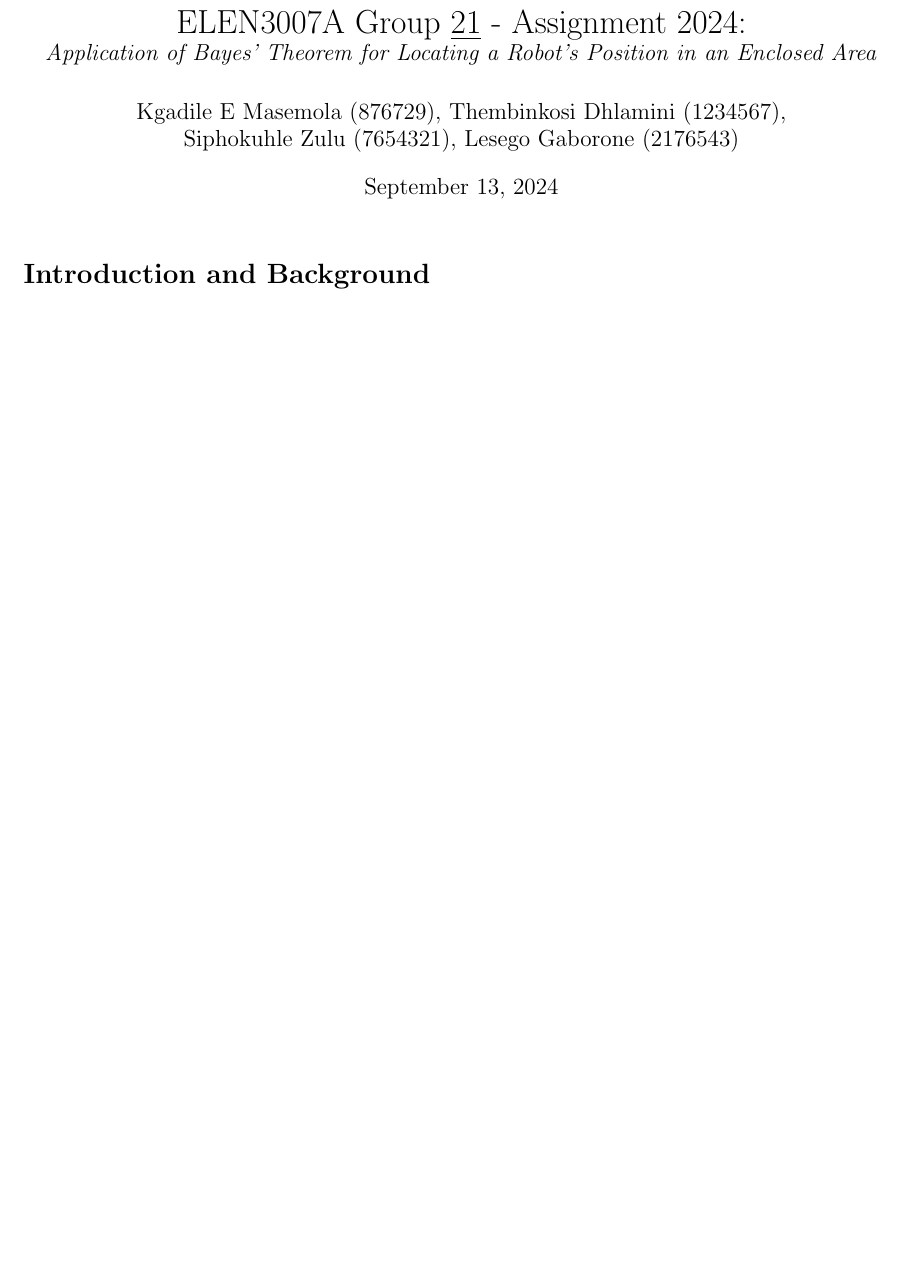
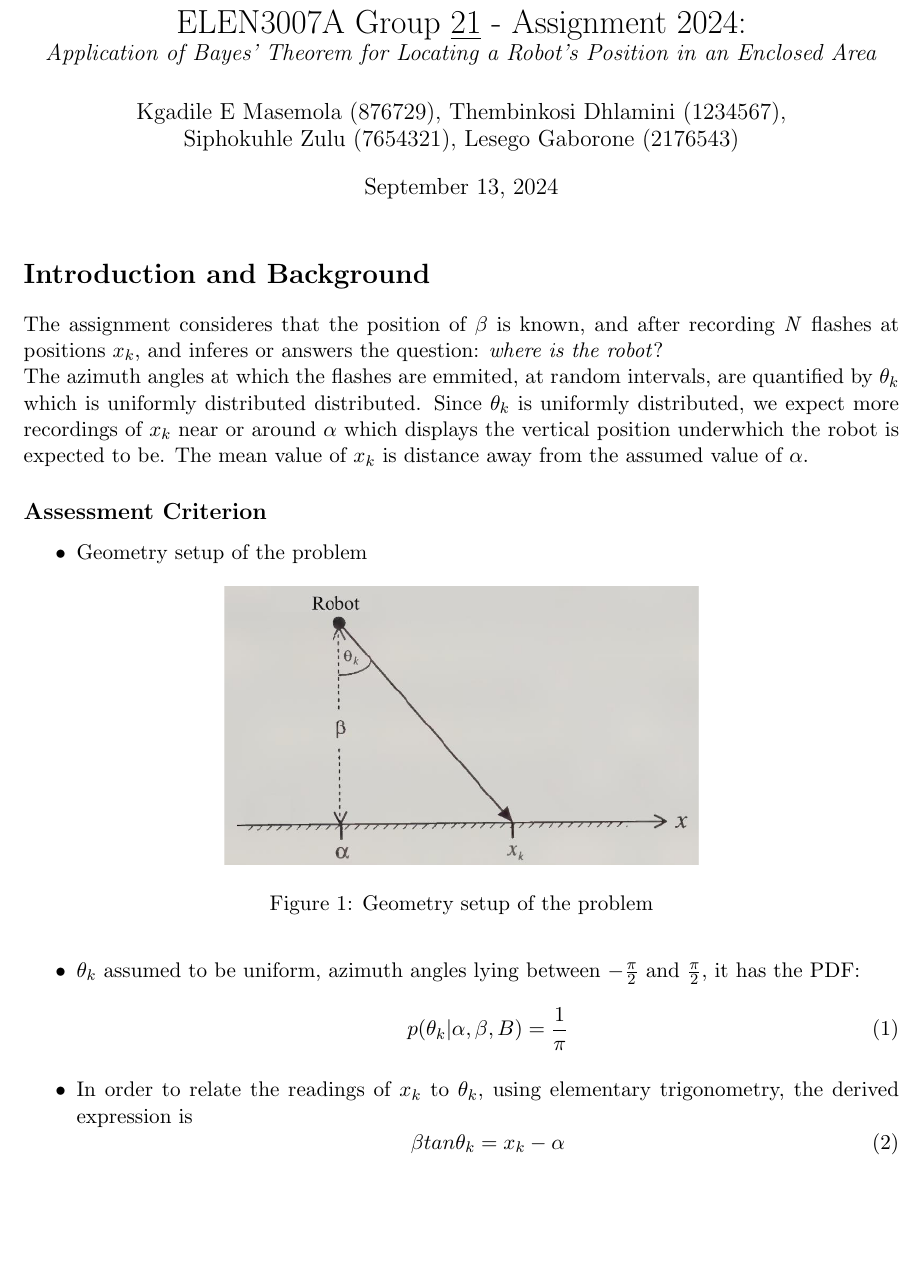
Before and after one commit to naar-kie/elen3007-assignment-2024, a LaTeX problem sheet (Group21-ELEN3007-Assignment.tex): part of the page before the commit and part of page 1 of 2 after it, cut so that both start at the same text, the shorter picture padded with empty space. Compiled offline with pdfLaTeX.

Commit message:
Introduction and Background - inserted

```diff
--- a/Group21-ELEN3007-Assignment.tex
+++ b/Group21-ELEN3007-Assignment.tex
@@ -5,10 +5,10 @@
 
 
 \pdfinfo{
-/Title (REPORT TEMPLATE 2024)
+/Title (ELEN3007-Assignment-2024)
 /Author (Kgadile "Naar-Kie" Masemola)
 /CreationDate (D:202303151636)
-/ModDate (D:202408290530)
+/ModDate (D:202409040530)
 /Subject (ELEN3XXX Paper Format, 2024)
 %/Keywords (ELEN3009, paper, project)
 }
@@ -24,6 +24,26 @@ Position in an Enclosed Area}}
 \maketitle
 
 \section*{Introduction and Background}
+The assignment consideres that the position of $\beta$ is known, and after recording \emph{N} flashes at positions $x_k$, and inferes or answers the question: \emph{where is the robot}?\\
+The azimuth angles at which the flashes are emmited, at random intervals, are quantified by $\theta_k$ which is uniformly distributed distributed. Since $\theta_k$ is uniformly distributed, we expect more recordings of $x_k$ near or around $\alpha$ which displays the vertical position underwhich the robot is expected to be. The mean value of $x_k$ is distance away from the assumed value of $\alpha$.
+
+\subsection*{Assessment Criterion}
+\begin{itemize}
+	\item Geometry setup of the problem
+		\begin{figure}[h]
+        		\centering
+        		\includegraphics[scale=0.5]{elen3007assignfig.png}
+        		\caption{Geometry setup of the problem}
+        \end{figure}
+	\item $\theta_k$ assumed to be uniform, azimuth angles lying between $-\frac{\pi}{2}$ and $\frac{\pi}{2}$, it has the PDF:
+		\begin{equation}
+			p(\theta_k | \alpha, \beta, B) = \frac{1}{\pi}
+		\end{equation}
+	\item In order to relate the readings of $x_k$ to $\theta_k$, using elementary trigonometry, the derived expression is
+		\begin{equation}
+			\beta tan \theta_k = x_k - \alpha
+		\end{equation}
+\end{itemize}
 
 \section*{Assignment Answers}
 \begin{enumerate}
```
Also changed, not shown: Group21-ELEN3007-Assignment.pdf, elen3007assignfig.png (added).
